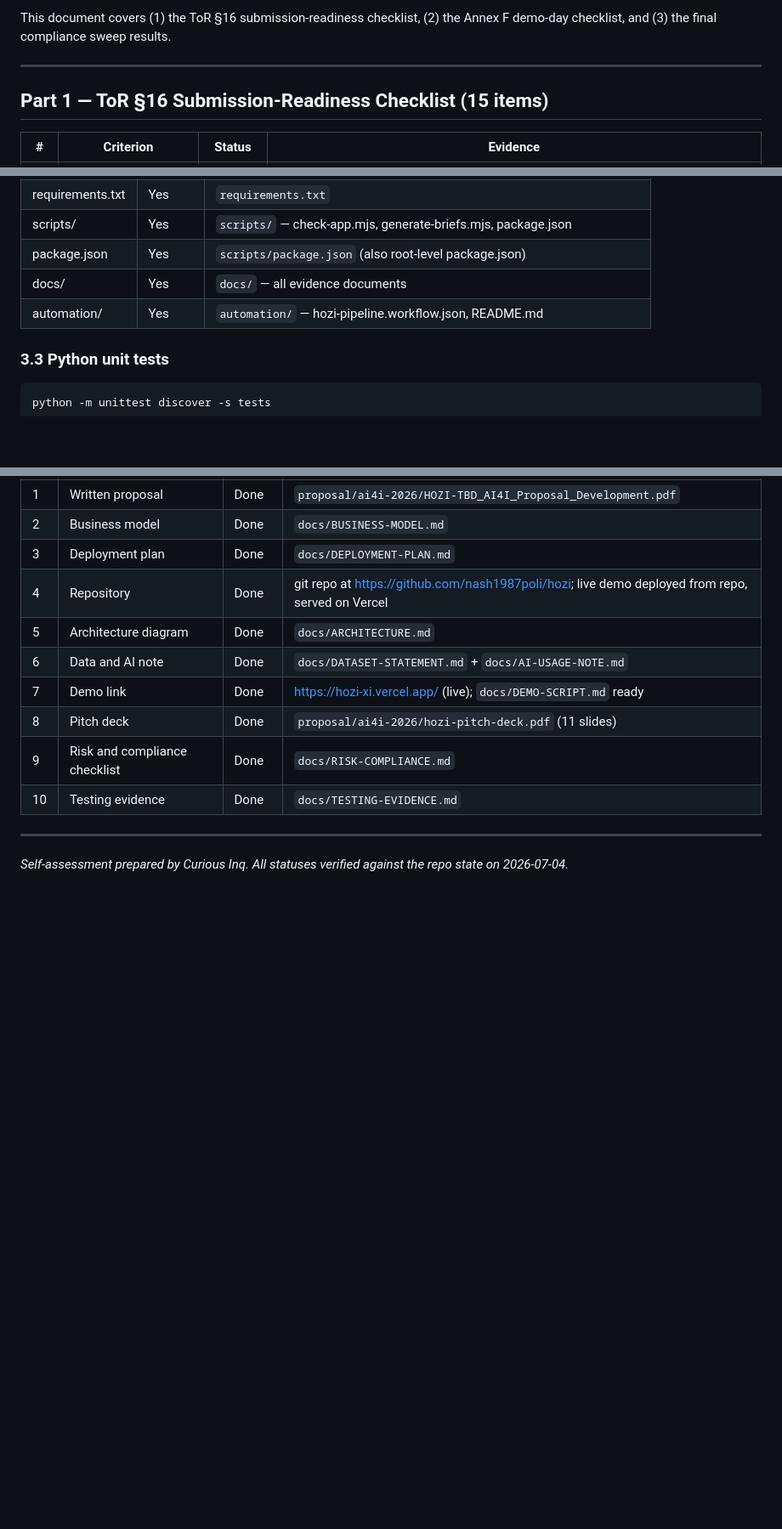
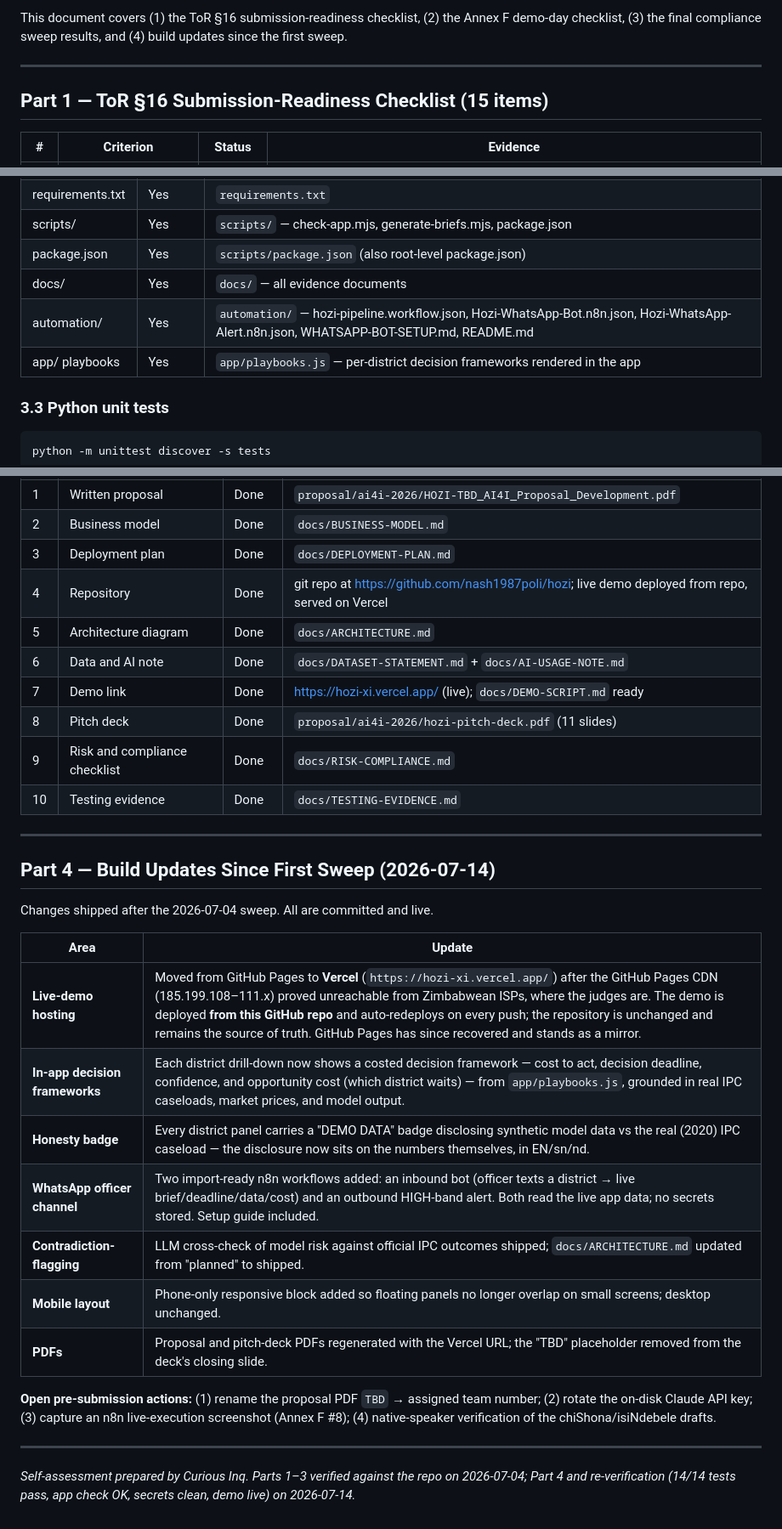
Before and after one commit to nash1987poli/hozi, a Markdown page: docs/SELF-ASSESSMENT.md, 3 parts joined by grey strips. Shown at 85% size. Rendered like a GitHub page; blank space fills up the shorter version.

Commit message:
docs: refresh self-assessment to current build (Vercel, decision frameworks, WhatsApp channel, demo badge)
Co-Authored-By: Claude Opus 4.8 <noreply@anthropic.com>

```diff
--- a/docs/SELF-ASSESSMENT.md
+++ b/docs/SELF-ASSESSMENT.md
@@ -6,5 +6,5 @@
 
-This document covers (1) the ToR §16 submission-readiness checklist, (2) the Annex F demo-day checklist, and (3) the final compliance sweep results.
+This document covers (1) the ToR §16 submission-readiness checklist, (2) the Annex F demo-day checklist, (3) the final compliance sweep results, and (4) build updates since the first sweep.
 
 ---
 
@@ -76,7 +76,8 @@ git log --all -S "sk-ant-api" --oneline
 | scripts/ | Yes | `scripts/` — check-app.mjs, generate-briefs.mjs, package.json |
 | package.json | Yes | `scripts/package.json` (also root-level package.json) |
 | docs/ | Yes | `docs/` — all evidence documents |
-| automation/ | Yes | `automation/` — hozi-pipeline.workflow.json, README.md |
+| automation/ | Yes | `automation/` — hozi-pipeline.workflow.json, Hozi-WhatsApp-Bot.n8n.json, Hozi-WhatsApp-Alert.n8n.json, WHATSAPP-BOT-SETUP.md, README.md |
+| app/ playbooks | Yes | `app/playbooks.js` — per-district decision frameworks rendered in the app |
 
 ### 3.3 Python unit tests
 
@@ -123,4 +124,22 @@ node scripts/check-app.mjs
 
 ---
 
-*Self-assessment prepared by Curious Inq. All statuses verified against the repo state on 2026-07-04.*
+## Part 4 — Build Updates Since First Sweep (2026-07-14)
+
+Changes shipped after the 2026-07-04 sweep. All are committed and live.
+
+| Area | Update |
+|---|---|
+| **Live-demo hosting** | Moved from GitHub Pages to **Vercel** (`https://hozi-xi.vercel.app/`) after the GitHub Pages CDN (185.199.108–111.x) proved unreachable from Zimbabwean ISPs, where the judges are. The demo is deployed **from this GitHub repo** and auto-redeploys on every push; the repository is unchanged and remains the source of truth. GitHub Pages has since recovered and stands as a mirror. |
+| **In-app decision frameworks** | Each district drill-down now shows a costed decision framework — cost to act, decision deadline, confidence, and opportunity cost (which district waits) — from `app/playbooks.js`, grounded in real IPC caseloads, market prices, and model output. |
+| **Honesty badge** | Every district panel carries a "DEMO DATA" badge disclosing synthetic model data vs the real (2020) IPC caseload — the disclosure now sits on the numbers themselves, in EN/sn/nd. |
+| **WhatsApp officer channel** | Two import-ready n8n workflows added: an inbound bot (officer texts a district → live brief/deadline/data/cost) and an outbound HIGH-band alert. Both read the live app data; no secrets stored. Setup guide included. |
+| **Contradiction-flagging** | LLM cross-check of model risk against official IPC outcomes shipped; `docs/ARCHITECTURE.md` updated from "planned" to shipped. |
+| **Mobile layout** | Phone-only responsive block added so floating panels no longer overlap on small screens; desktop unchanged. |
+| **PDFs** | Proposal and pitch-deck PDFs regenerated with the Vercel URL; the "TBD" placeholder removed from the deck's closing slide. |
+
+**Open pre-submission actions:** (1) rename the proposal PDF `TBD` → assigned team number; (2) rotate the on-disk Claude API key; (3) capture an n8n live-execution screenshot (Annex F #8); (4) native-speaker verification of the chiShona/isiNdebele drafts.
+
+---
+
+*Self-assessment prepared by Curious Inq. Parts 1–3 verified against the repo on 2026-07-04; Part 4 and re-verification (14/14 tests pass, app check OK, secrets clean, demo live) on 2026-07-14.*
```
Also changed, not shown: other parts of docs/SELF-ASSESSMENT.md (+3 -3 lines).
